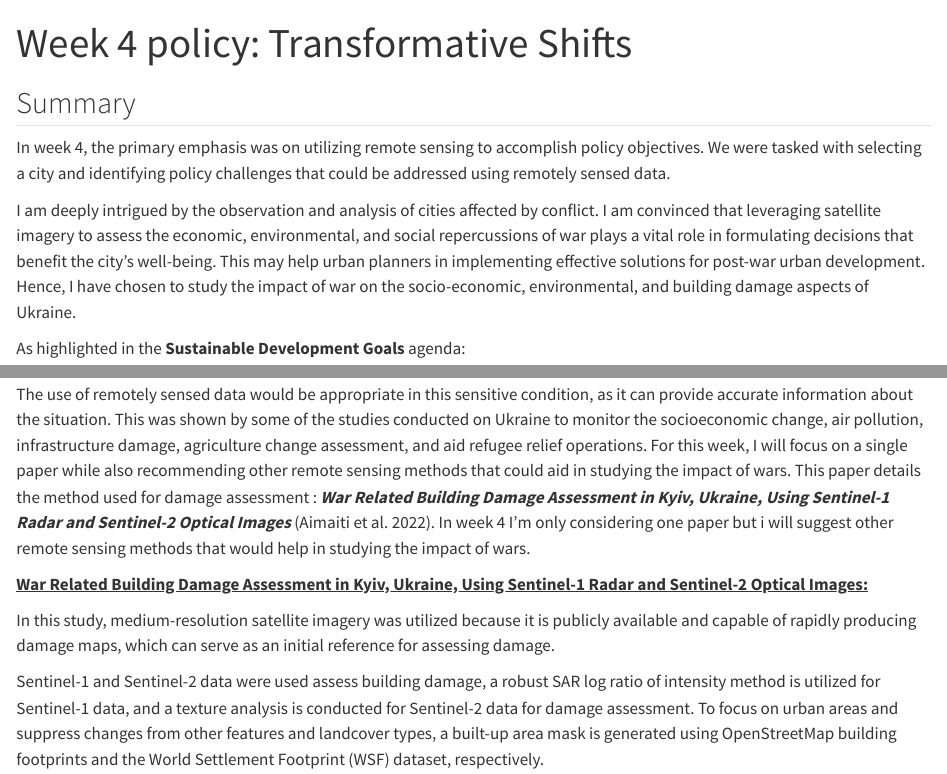
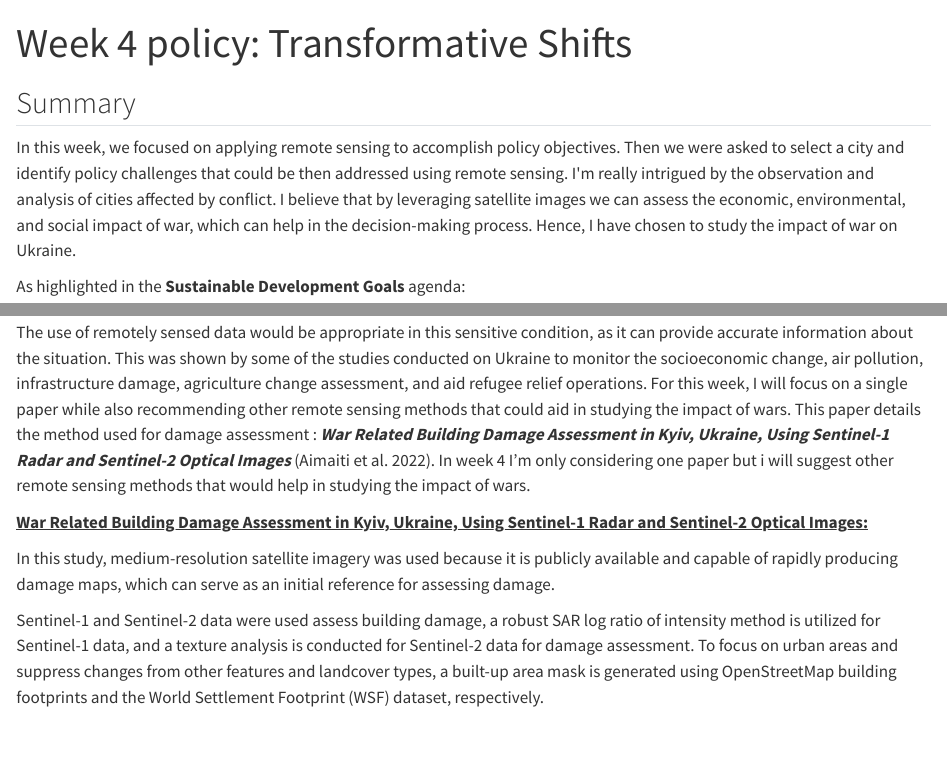
Before and after one commit to lamaals/Learning-diary-, a Quarto document (week 4.qmd): the page in a window 1100 px wide, from its top, and a second part further down, joined at a grey line. Rendered offline with R 4.5, knitr and Pandoc in place of Quarto, with nearby package versions.

Commit message:
other changes

```diff
--- a/week 4.qmd
+++ b/week 4.qmd
@@ -4,9 +4,7 @@ title: "Week 4 policy: Transformative Shifts "
 
 ## Summary
 
-In week 4, the primary emphasis was on utilizing remote sensing to accomplish policy objectives. We were tasked with selecting a city and identifying policy challenges that could be addressed using remotely sensed data.
-
-I am deeply intrigued by the observation and analysis of cities affected by conflict. I am convinced that leveraging satellite imagery to assess the economic, environmental, and social repercussions of war plays a vital role in formulating decisions that benefit the city's well-being. This may help urban planners in implementing effective solutions for post-war urban development. Hence, I have chosen to study the impact of war on the socio-economic, environmental, and building damage aspects of Ukraine.
+In this week, we focused on applying remote sensing to accomplish policy objectives. Then we were asked to select a city and identify policy challenges that could be then addressed using remote sensing. I\'m really intrigued by the observation and analysis of cities affected by conflict. I believe that by leveraging satellite images we can assess the economic, environmental, and social impact of war, which can help in the decision-making process. Hence, I have chosen to study the impact of war on Ukraine.
 
 As highlighted in the **Sustainable Development Goals** agenda:
 
@@ -22,7 +20,7 @@ The use of remotely sensed data would be appropriate in this sensitive condition
 
 [**War Related Building Damage Assessment in Kyiv, Ukraine, Using Sentinel-1 Radar and Sentinel-2 Optical Images:**]{.underline}
 
-In this study, medium-resolution satellite imagery was utilized because it is publicly available and capable of rapidly producing damage maps, which can serve as an initial reference for assessing damage.
+In this study, medium-resolution satellite imagery was used because it is publicly available and capable of rapidly producing damage maps, which can serve as an initial reference for assessing damage.
 
 Sentinel-1 and Sentinel-2 data were used assess building damage, a robust SAR log ratio of intensity method is utilized for Sentinel-1 data, and a texture analysis is conducted for Sentinel-2 data for damage assessment. To focus on urban areas and suppress changes from other features and landcover types, a built-up area mask is generated using OpenStreetMap building footprints and the World Settlement Footprint (WSF) dataset, respectively.
 
```
Also changed, not shown: week 3.qmd (+1 -1 lines).
